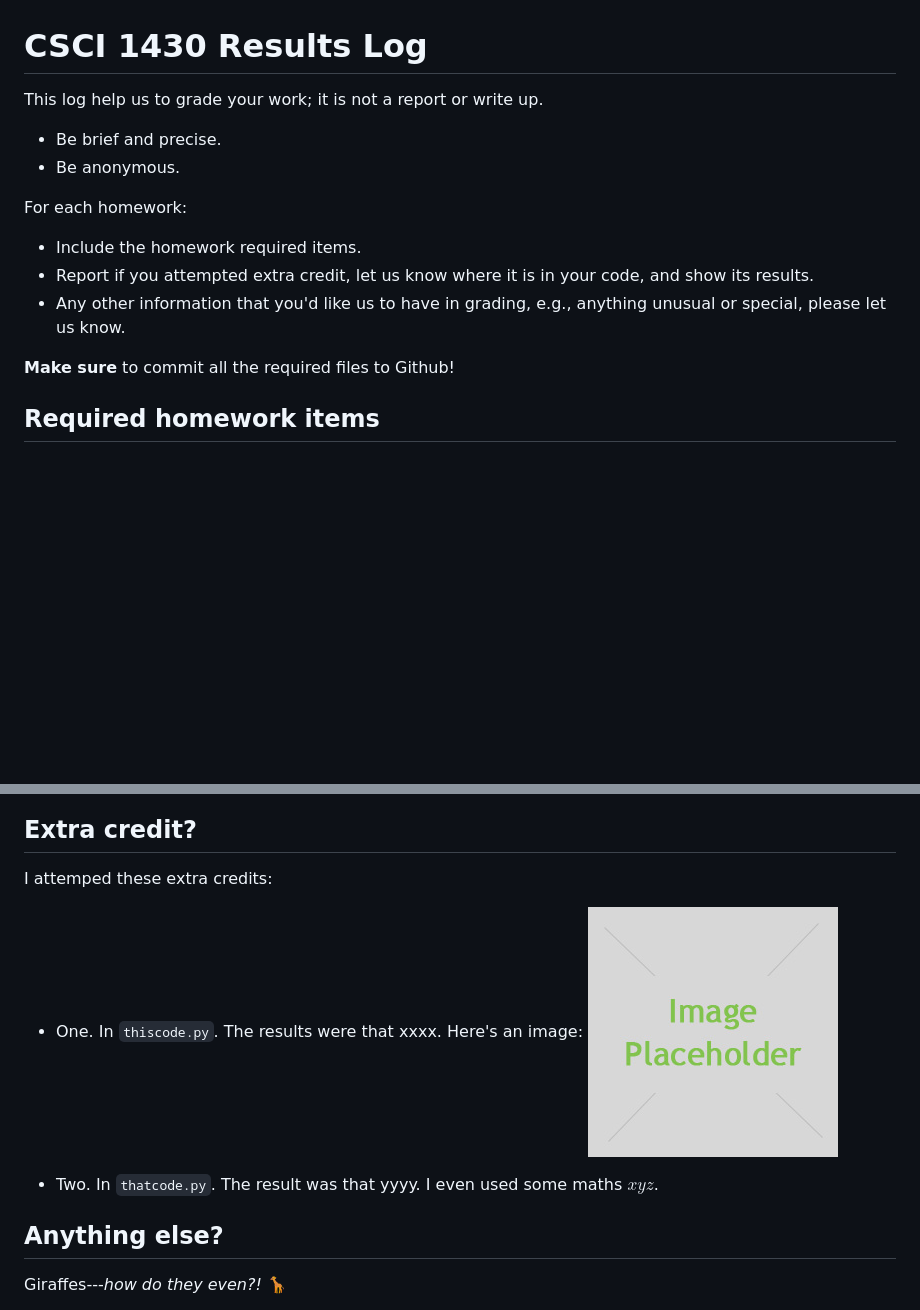
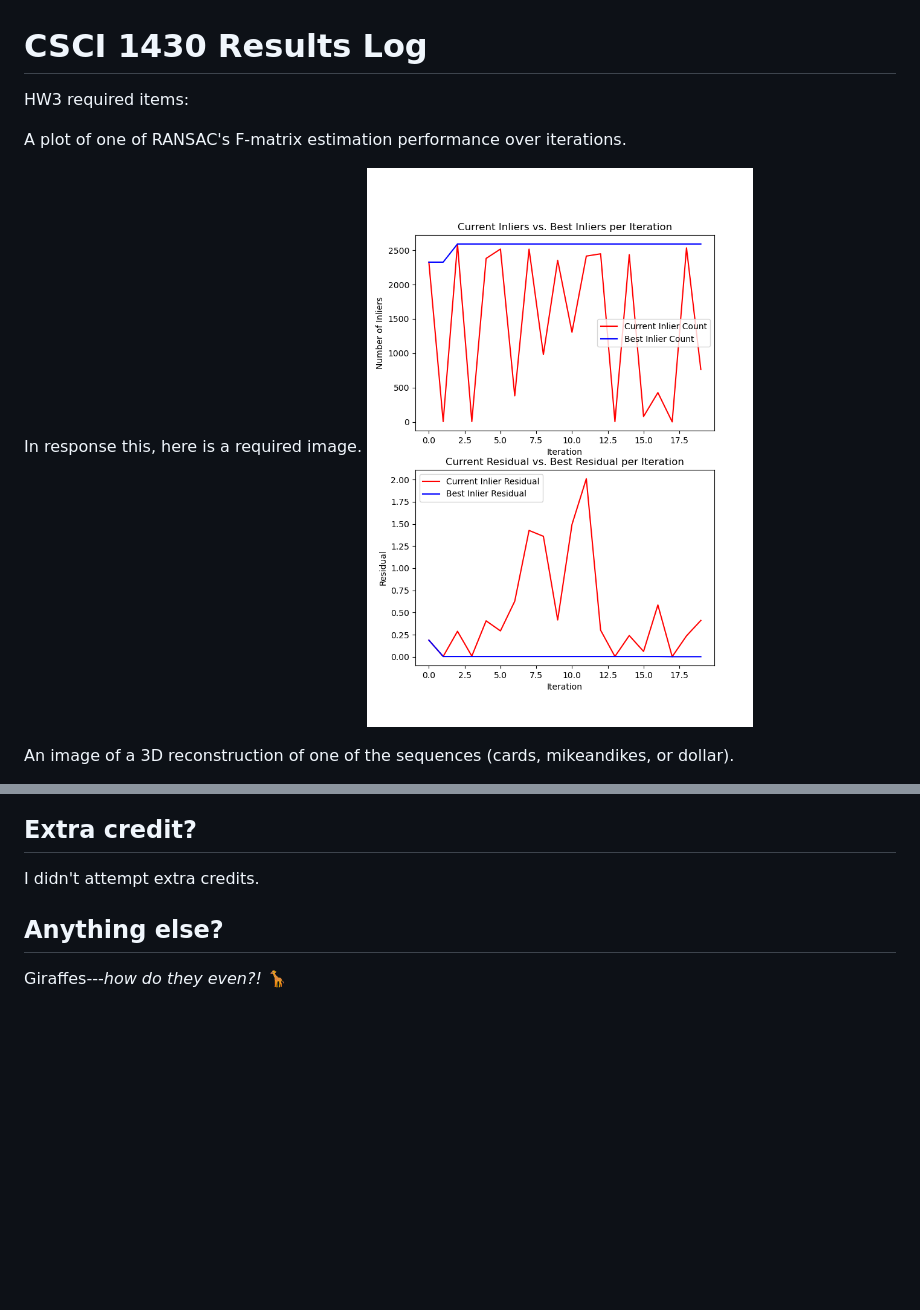
Before and after one commit to ChenxiwuB/CVHW3, a Markdown page: reslog/reslog.md, 2 parts joined by grey strips. GitHub-like rendering; pictures changed too: reslog/iterations.png (added); blank space fills up the shorter version.

```diff
--- a/reslog/reslog.md
+++ b/reslog/reslog.md
@@ -1,15 +1,11 @@
 # CSCI 1430 Results Log
 
-This log help us to grade your work; it is not a report or write up.
-- Be brief and precise.
-- Be anonymous.
+HW3 required items:
 
-For each homework:
-- Include the homework required items.
-- Report if you attempted extra credit, let us know where it is in your code, and show its results.
-- Any other information that you'd like us to have in grading, e.g., anything unusual or special, please let us know.
+A plot of one of RANSAC's F-matrix estimation performance over iterations.
 
-**Make sure** to commit all the required files to Github!
+In response this, here is a required image.
+![Required image result 1](iterations.png)
 
-## Required homework items
+An image of a 3D reconstruction of one of the sequences (cards, mikeandikes, or dollar).
 
@@ -29,11 +14,7 @@ end
 
 ## Extra credit?
 
-I attemped these extra credits:
-- One. In `thiscode.py`. The results were that xxxx. Here's an image:
-![Required image result 1](placeholder.jpg)
-
-- Two. In `thatcode.py`. The result was that yyyy. I even used some maths $xyz$.
+I didn't attempt extra credits.
 
 ## Anything else?
 
```
Also changed, not shown: other parts of reslog/reslog.md (+2 -13 lines), reslog/Recovered_3D_points..png (added), 1 other file.
